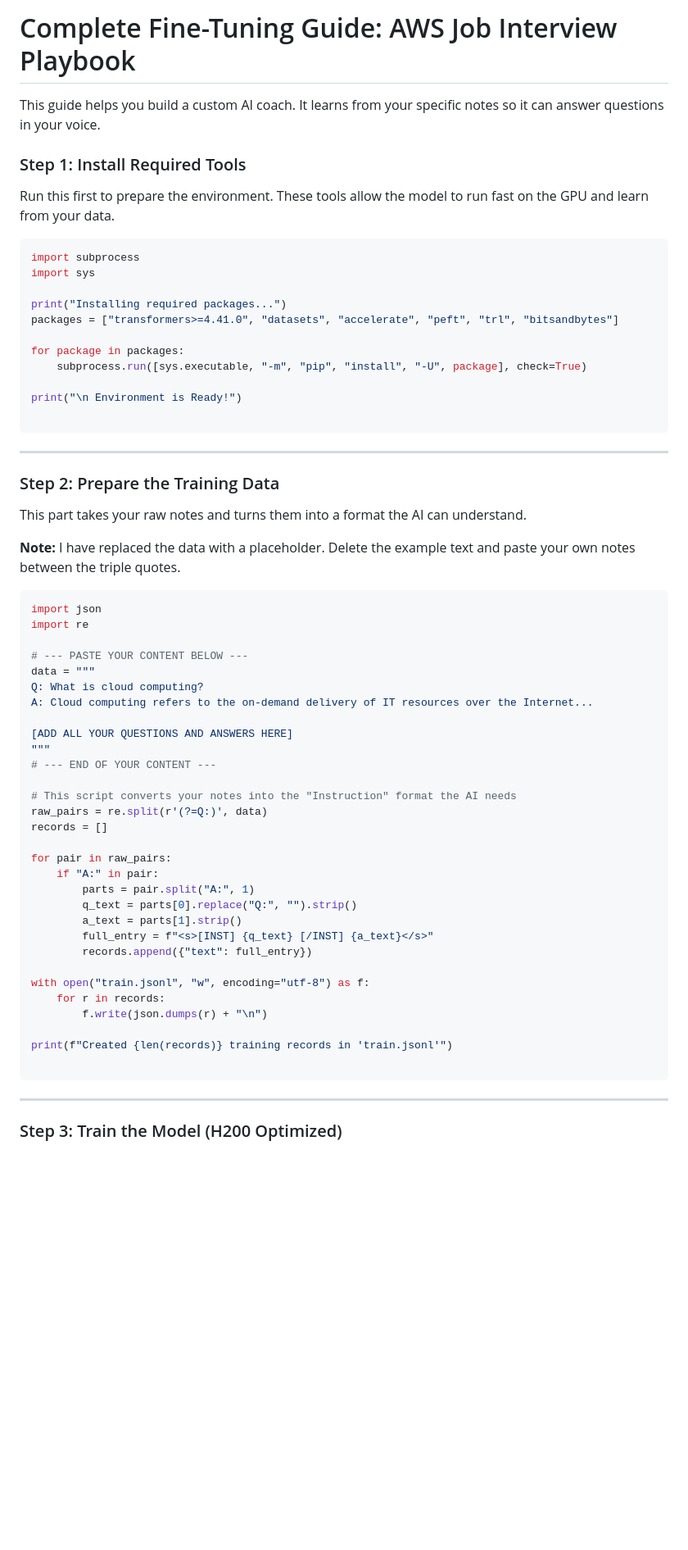
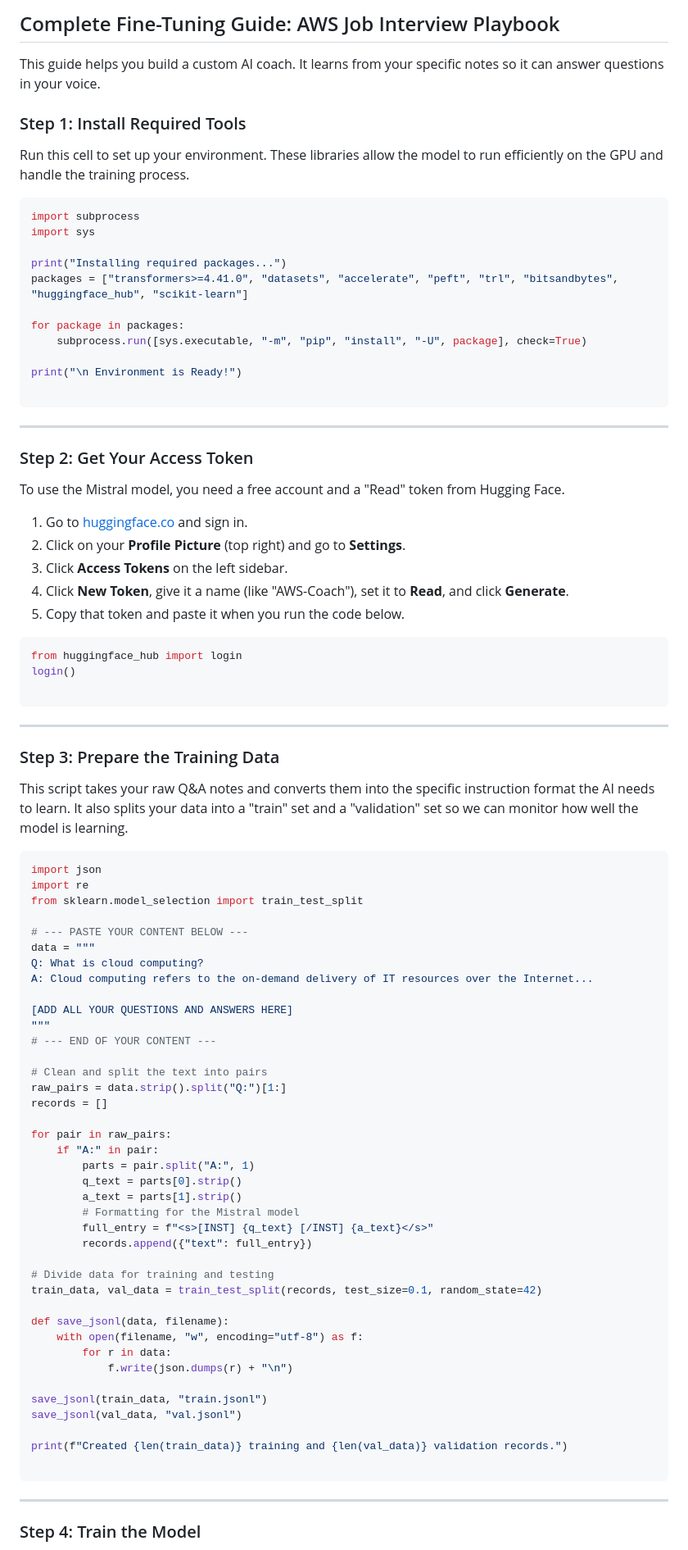
Before and after one commit to techwithlucy/youtube, a Markdown page: AWS_AI_Coach_Tutorial.md, the part around one of its changes. Shown at 82% size. GitHub-like rendering; blank space fills up the shorter version.

````diff
--- a/AWS_AI_Coach_Tutorial.md
+++ b/AWS_AI_Coach_Tutorial.md
@@ -1,17 +1,17 @@
-# Complete Fine-Tuning Guide: AWS Job Interview Playbook
+## Complete Fine-Tuning Guide: AWS Job Interview Playbook
 
 This guide helps you build a custom AI coach. It learns from your specific notes so it can answer questions in your voice.
 
 ### Step 1: Install Required Tools
 
-Run this first to prepare the environment. These tools allow the model to run fast on the GPU and learn from your data.
+Run this cell to set up your environment. These libraries allow the model to run efficiently on the GPU and handle the training process.
 
 ```python
 import subprocess
 import sys
 
 print("Installing required packages...")
-packages = ["transformers>=4.41.0", "datasets", "accelerate", "peft", "trl", "bitsandbytes"]
+packages = ["transformers>=4.41.0", "datasets", "accelerate", "peft", "trl", "bitsandbytes", "huggingface_hub", "scikit-learn"]
 
 for package in packages:
     subprocess.run([sys.executable, "-m", "pip", "install", "-U", package], check=True)
@@ -22,15 +22,32 @@ print("\n Environment is Ready!")
 
 ---
 
-### Step 2: Prepare the Training Data
+### Step 2: Get Your Access Token
 
-This part takes your raw notes and turns them into a format the AI can understand.
+To use the Mistral model, you need a free account and a "Read" token from Hugging Face.
 
-**Note:** I have replaced the data with a placeholder. Delete the example text and paste your own notes between the triple quotes.
+1. Go to [huggingface.co](https://huggingface.co/) and sign in.
+2. Click on your **Profile Picture** (top right) and go to **Settings**.
+3. Click **Access Tokens** on the left sidebar.
+4. Click **New Token**, give it a name (like "AWS-Coach"), set it to **Read**, and click **Generate**.
+5. Copy that token and paste it when you run the code below.
+
+```python
+from huggingface_hub import login
+login()
+
+```
+
+---
+
+### Step 3: Prepare the Training Data
+
+This script takes your raw Q&A notes and converts them into the specific instruction format the AI needs to learn. It also splits your data into a "train" set and a "validation" set so we can monitor how well the model is learning.
 
 ```python
 import json
 import re
+from sklearn.model_selection import train_test_split
 
 # --- PASTE YOUR CONTENT BELOW ---
 data = """
@@ -41,27 +58,35 @@ A: Cloud computing refers to the on-demand delivery of IT resources over the Int
 """
 # --- END OF YOUR CONTENT ---
 
-# This script converts your notes into the "Instruction" format the AI needs
-raw_pairs = re.split(r'(?=Q:)', data)
+# Clean and split the text into pairs
+raw_pairs = data.strip().split("Q:")[1:]
 records = []
 
 for pair in raw_pairs:
     if "A:" in pair:
         parts = pair.split("A:", 1)
-        q_text = parts[0].replace("Q:", "").strip()
+        q_text = parts[0].strip()
         a_text = parts[1].strip()
+        # Formatting for the Mistral model
         full_entry = f"<s>[INST] {q_text} [/INST] {a_text}</s>"
         records.append({"text": full_entry})
 
-with open("train.jsonl", "w", encoding="utf-8") as f:
-    for r in records:
-        f.write(json.dumps(r) + "\n")
+# Divide data for training and testing
+train_data, val_data = train_test_split(records, test_size=0.1, random_state=42)
 
-print(f"Created {len(records)} training records in 'train.jsonl'")
+def save_jsonl(data, filename):
+    with open(filename, "w", encoding="utf-8") as f:
+        for r in data:
+            f.write(json.dumps(r) + "\n")
+
+save_jsonl(train_data, "train.jsonl")
+save_jsonl(val_data, "val.jsonl")
+
+print(f"Created {len(train_data)} training and {len(val_data)} validation records.")
 
 ```
 
 ---
 
-### Step 3: Train the Model (H200 Optimized)
+### Step 4: Train the Model
 
````
Also changed, not shown: other parts of AWS_AI_Coach_Tutorial.md (+34 -39 lines).
